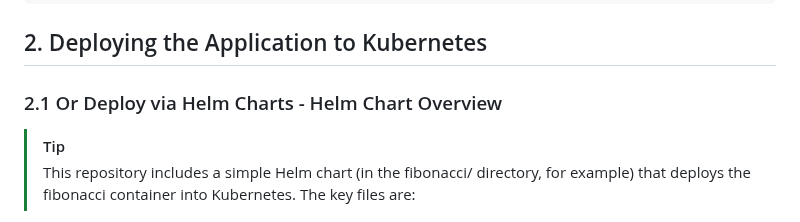
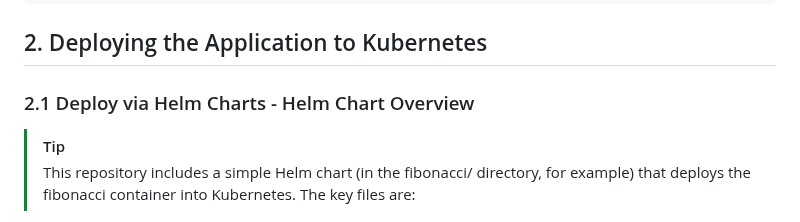
Before and after one commit to paraskuk/Rust-Fibonacci-REST-Kubernetes-Prometheus-Grafana, a Markdown page: README.md, the part around the change. GitHub-like rendering.

````diff
--- a/README.md
+++ b/README.md
@@ -66,7 +66,7 @@ docker push ${DOCKER_USERNAME}/fibonacci_rust:v24
 ```
 
 ## 2. Deploying the Application to Kubernetes
-### 2.1 Or Deploy via Helm Charts - Helm Chart Overview
+### 2.1 Deploy via Helm Charts - Helm Chart Overview
 > [!TIP]
 > This repository includes a simple Helm chart (in the fibonacci/ directory, for example) that deploys the fibonacci container into Kubernetes. The key files are:
 
````
